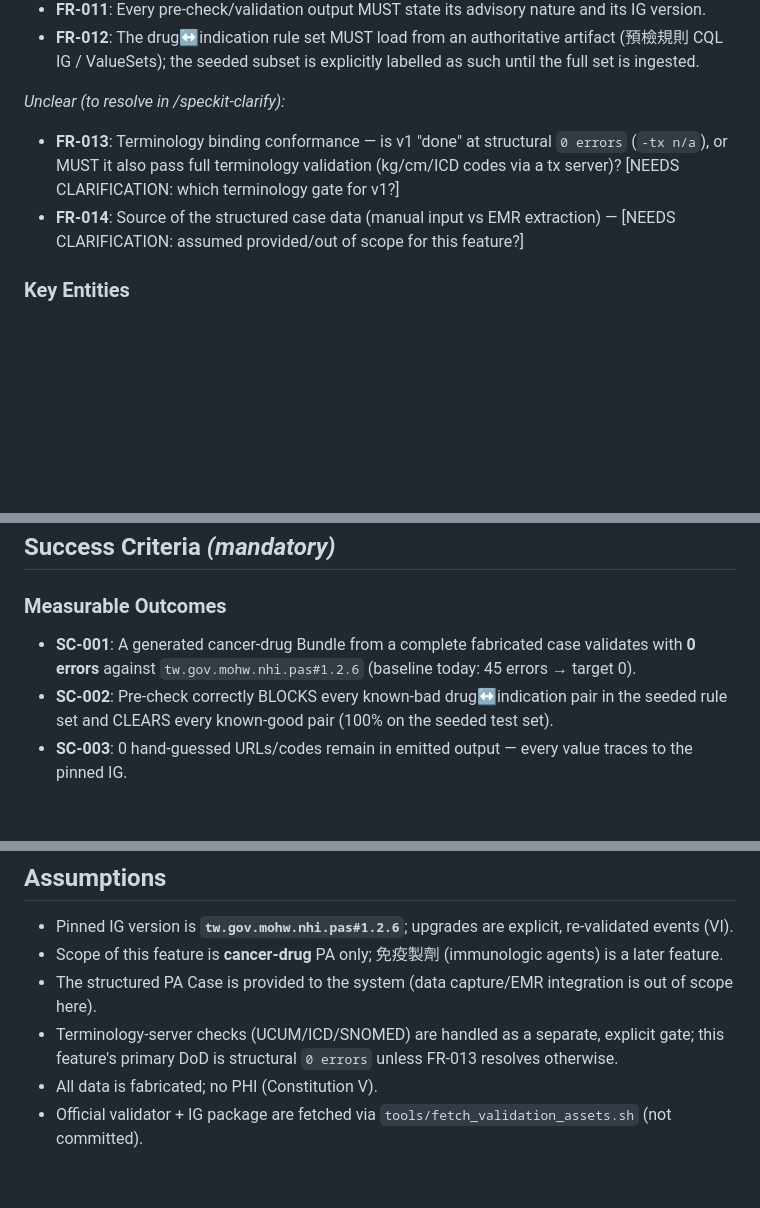
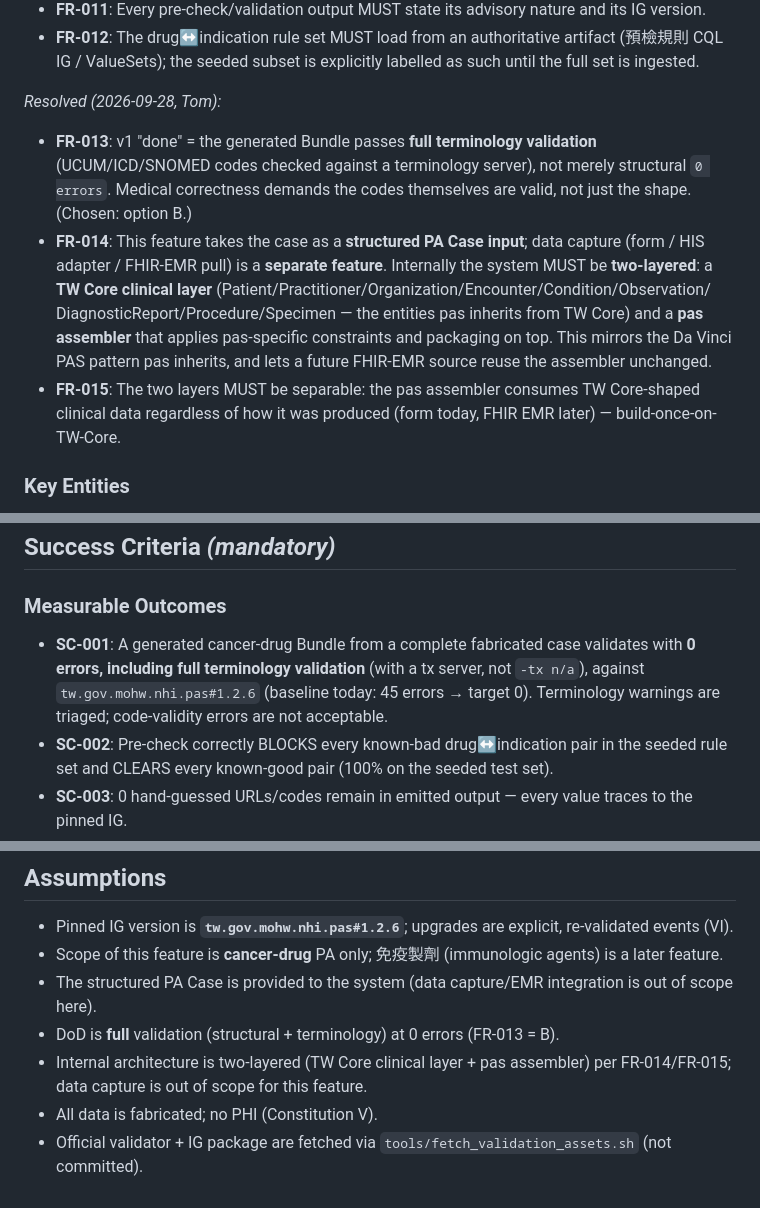
Before and after one commit to tm731531/nhi-pas-fhir, a Markdown page: specs/001-cancer-drug-pa-bundle/spec.md, 3 parts joined by grey strips. GitHub-like rendering; blank space fills up the shorter version.

Commit message:
spec(001): resolve clarifications — full terminology gate + two-layer architecture
FR-013 = B: DoD is full terminology validation (not just structural 0 errors) — medical codes must
be valid, not just well-shaped. SC-001 updated accordingly.
FR-014/FR-015: case is a structured PA Case input (capture is a separate feature); internal design is
two-layered — TW Core clinical layer (Patient/Condition/Observation/... which pas inherits) + a pas
assembler applying pas constraints. Mirrors Da Vinci PAS; lets a future FHIR-EMR source reuse the
assembler (build-once-on-TW-Core). Status: Ready.

Co-Authored-By: Claude Opus 4.8 (1M context) <noreply@anthropic.com>

```diff
--- a/specs/001-cancer-drug-pa-bundle/spec.md
+++ b/specs/001-cancer-drug-pa-bundle/spec.md
@@ -104,12 +104,18 @@ every pre-check output carries the advisory disclaimer.
 - **FR-012**: The drug↔indication rule set MUST load from an authoritative artifact (預檢規則 CQL IG /
   ValueSets); the seeded subset is explicitly labelled as such until the full set is ingested.
 
-*Unclear (to resolve in /speckit-clarify):*
-- **FR-013**: Terminology binding conformance — is v1 "done" at structural `0 errors` (`-tx n/a`), or
-  MUST it also pass full terminology validation (kg/cm/ICD codes via a tx server)?
-  [NEEDS CLARIFICATION: which terminology gate for v1?]
-- **FR-014**: Source of the structured case data (manual input vs EMR extraction) —
-  [NEEDS CLARIFICATION: assumed provided/out of scope for this feature?]
+*Resolved (2026-09-28, Tom):*
+- **FR-013**: v1 "done" = the generated Bundle passes **full terminology validation** (UCUM/ICD/SNOMED
+  codes checked against a terminology server), not merely structural `0 errors`. Medical correctness
+  demands the codes themselves are valid, not just the shape. (Chosen: option B.)
+- **FR-014**: This feature takes the case as a **structured PA Case input**; data capture (form / HIS
+  adapter / FHIR-EMR pull) is a **separate feature**. Internally the system MUST be **two-layered**:
+  a **TW Core clinical layer** (Patient/Practitioner/Organization/Encounter/Condition/Observation/
+  DiagnosticReport/Procedure/Specimen — the entities pas inherits from TW Core) and a **pas assembler**
+  that applies pas-specific constraints and packaging on top. This mirrors the Da Vinci PAS pattern pas
+  inherits, and lets a future FHIR-EMR source reuse the assembler unchanged.
+- **FR-015**: The two layers MUST be separable: the pas assembler consumes TW Core-shaped clinical data
+  regardless of how it was produced (form today, FHIR EMR later) — build-once-on-TW-Core.
 
 ### Key Entities
 - **PA Case (input)**: the structured facts of one cancer-drug PA application (patient, physician,
@@ -122,8 +128,10 @@ every pre-check output carries the advisory disclaimer.
 ## Success Criteria *(mandatory)*
 
 ### Measurable Outcomes
-- **SC-001**: A generated cancer-drug Bundle from a complete fabricated case validates with **0 errors**
-  against `tw.gov.mohw.nhi.pas#1.2.6` (baseline today: 45 errors → target 0).
+- **SC-001**: A generated cancer-drug Bundle from a complete fabricated case validates with **0 errors,
+  including full terminology validation** (with a tx server, not `-tx n/a`), against
+  `tw.gov.mohw.nhi.pas#1.2.6` (baseline today: 45 errors → target 0). Terminology warnings are triaged;
+  code-validity errors are not acceptable.
 - **SC-002**: Pre-check correctly BLOCKS every known-bad drug↔indication pair in the seeded rule set and
   CLEARS every known-good pair (100% on the seeded test set).
 - **SC-003**: 0 hand-guessed URLs/codes remain in emitted output — every value traces to the pinned IG.
@@ -134,7 +142,8 @@ every pre-check output carries the advisory disclaimer.
 - Pinned IG version is **`tw.gov.mohw.nhi.pas#1.2.6`**; upgrades are explicit, re-validated events (VI).
 - Scope of this feature is **cancer-drug** PA only; 免疫製劑 (immunologic agents) is a later feature.
 - The structured PA Case is provided to the system (data capture/EMR integration is out of scope here).
-- Terminology-server checks (UCUM/ICD/SNOMED) are handled as a separate, explicit gate; this feature's
-  primary DoD is structural `0 errors` unless FR-013 resolves otherwise.
+- DoD is **full** validation (structural + terminology) at 0 errors (FR-013 = B).
+- Internal architecture is two-layered (TW Core clinical layer + pas assembler) per FR-014/FR-015;
+  data capture is out of scope for this feature.
 - All data is fabricated; no PHI (Constitution V).
 - Official validator + IG package are fetched via `tools/fetch_validation_assets.sh` (not committed).
```
Also changed, not shown: other parts of specs/001-cancer-drug-pa-bundle/spec.md (+1 -1 lines).
